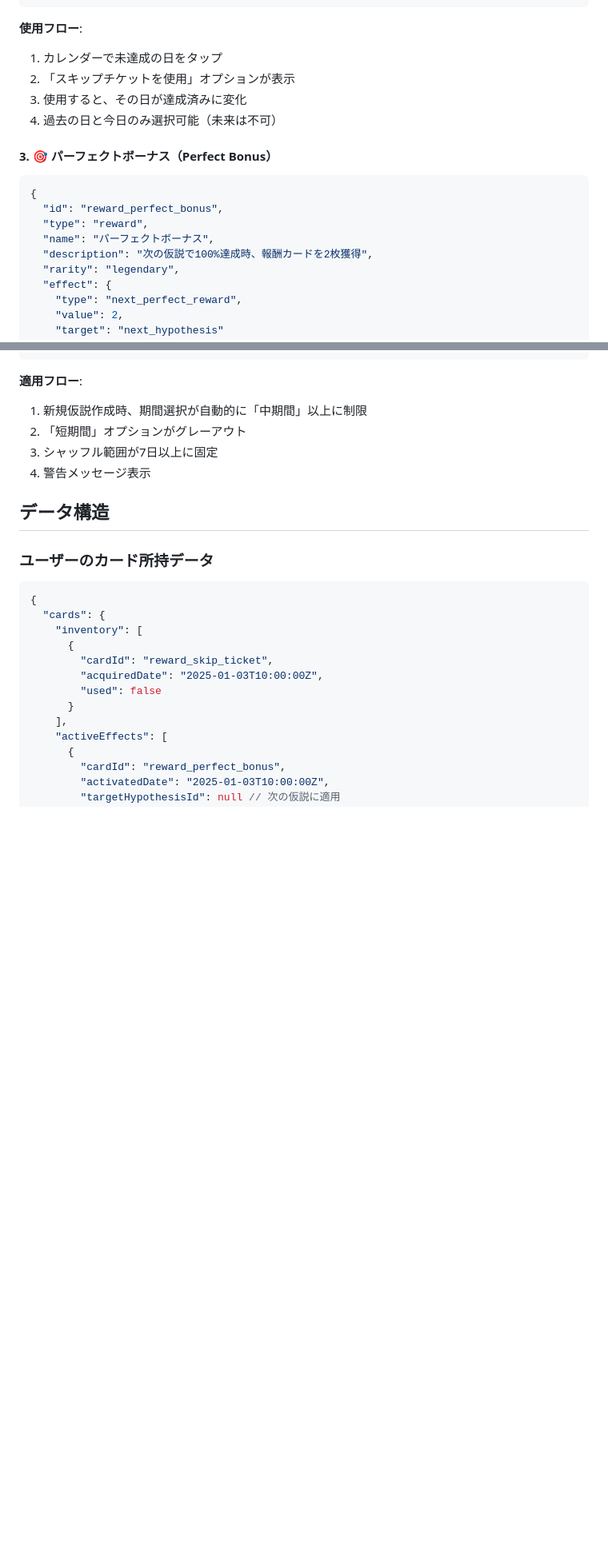
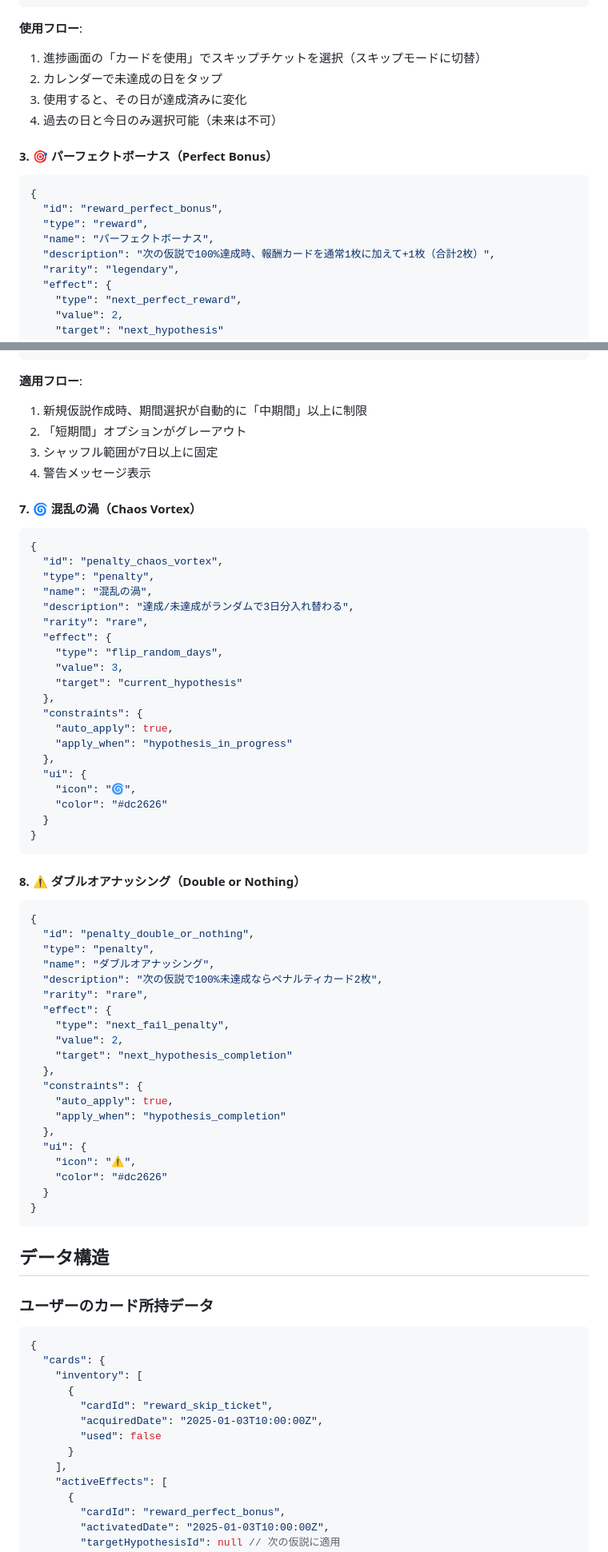
Before and after one commit to Yusuke0018/PDCA-Lab, a Markdown page: CARD_SYSTEM_DETAILED.md, 2 parts joined by grey strips. Shown at 80% size. Drawn GitHub-style; blank space fills up the shorter version.

Commit message:
Docs: unify card specs with implementation (perfect bonus wording, 100% drop rates note, skip ticket flow, add Achievement Booster +15%, Chaos Vortex, Double or Nothing; clarify short-term 3-5)

````diff
--- a/CARD_SYSTEM_DETAILED.md
+++ b/CARD_SYSTEM_DETAILED.md
@@ -77,8 +78,8 @@
 ```
 
 **使用フロー**:
-1. カレンダーで未達成の日をタップ
-2. 「スキップチケットを使用」オプションが表示
+1. 進捗画面の「カードを使用」でスキップチケットを選択（スキップモードに切替）
+2. カレンダーで未達成の日をタップ
 3. 使用すると、その日が達成済みに変化
 4. 過去の日と今日のみ選択可能（未来は不可）
 
@@ -88,7 +89,7 @@
   "id": "reward_perfect_bonus",
   "type": "reward",
   "name": "パーフェクトボーナス",
-  "description": "次の仮説で100%達成時、報酬カードを2枚獲得",
+  "description": "次の仮説で100%達成時、報酬カードを通常1枚に加えて+1枚（合計2枚）",
   "rarity": "legendary",
   "effect": {
     "type": "next_perfect_reward",
@@ -179,6 +204,54 @@
 2. 「短期間」オプションがグレーアウト
 3. シャッフル範囲が7日以上に固定
 4. 警告メッセージ表示
+
+#### 7. 🌀 混乱の渦（Chaos Vortex）
+```json
+{
+  "id": "penalty_chaos_vortex",
+  "type": "penalty",
+  "name": "混乱の渦",
+  "description": "達成/未達成がランダムで3日分入れ替わる",
+  "rarity": "rare",
+  "effect": {
+    "type": "flip_random_days",
+    "value": 3,
+    "target": "current_hypothesis"
+  },
+  "constraints": {
+    "auto_apply": true,
+    "apply_when": "hypothesis_in_progress"
+  },
+  "ui": {
+    "icon": "🌀",
+    "color": "#dc2626"
+  }
+}
+```
+
+#### 8. ⚠️ ダブルオアナッシング（Double or Nothing）
+```json
+{
+  "id": "penalty_double_or_nothing",
+  "type": "penalty",
+  "name": "ダブルオアナッシング",
+  "description": "次の仮説で100%未達成ならペナルティカード2枚",
+  "rarity": "rare",
+  "effect": {
+    "type": "next_fail_penalty",
+    "value": 2,
+    "target": "next_hypothesis_completion"
+  },
+  "constraints": {
+    "auto_apply": true,
+    "apply_when": "hypothesis_completion"
+  },
+  "ui": {
+    "icon": "⚠️",
+    "color": "#dc2626"
+  }
+}
+```
 
 ## データ構造
 
````
Also changed, not shown: other parts of CARD_SYSTEM_DETAILED.md (+28 -3 lines), CARD_SYSTEM_CONCEPT.md (+1 -1 lines).
